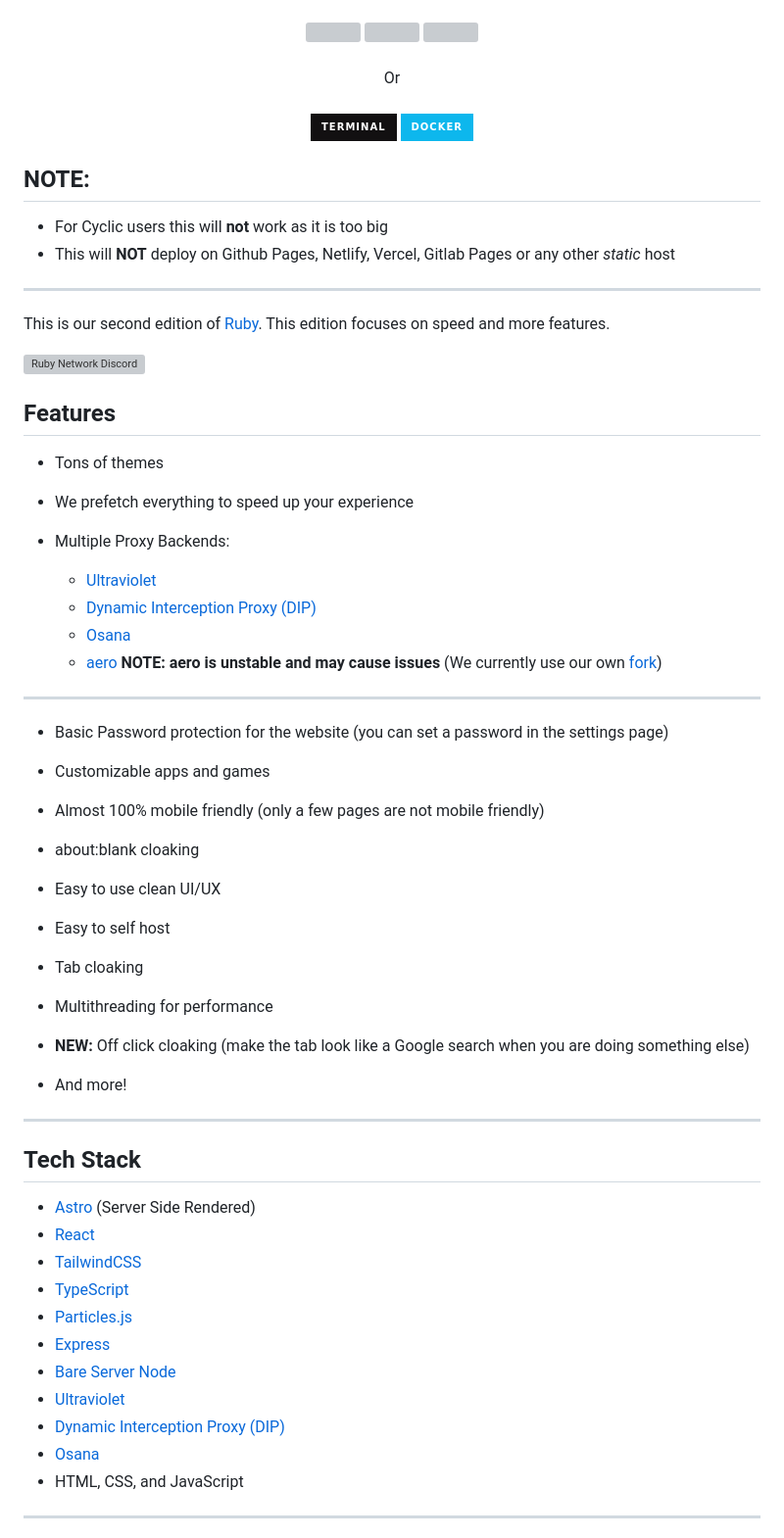
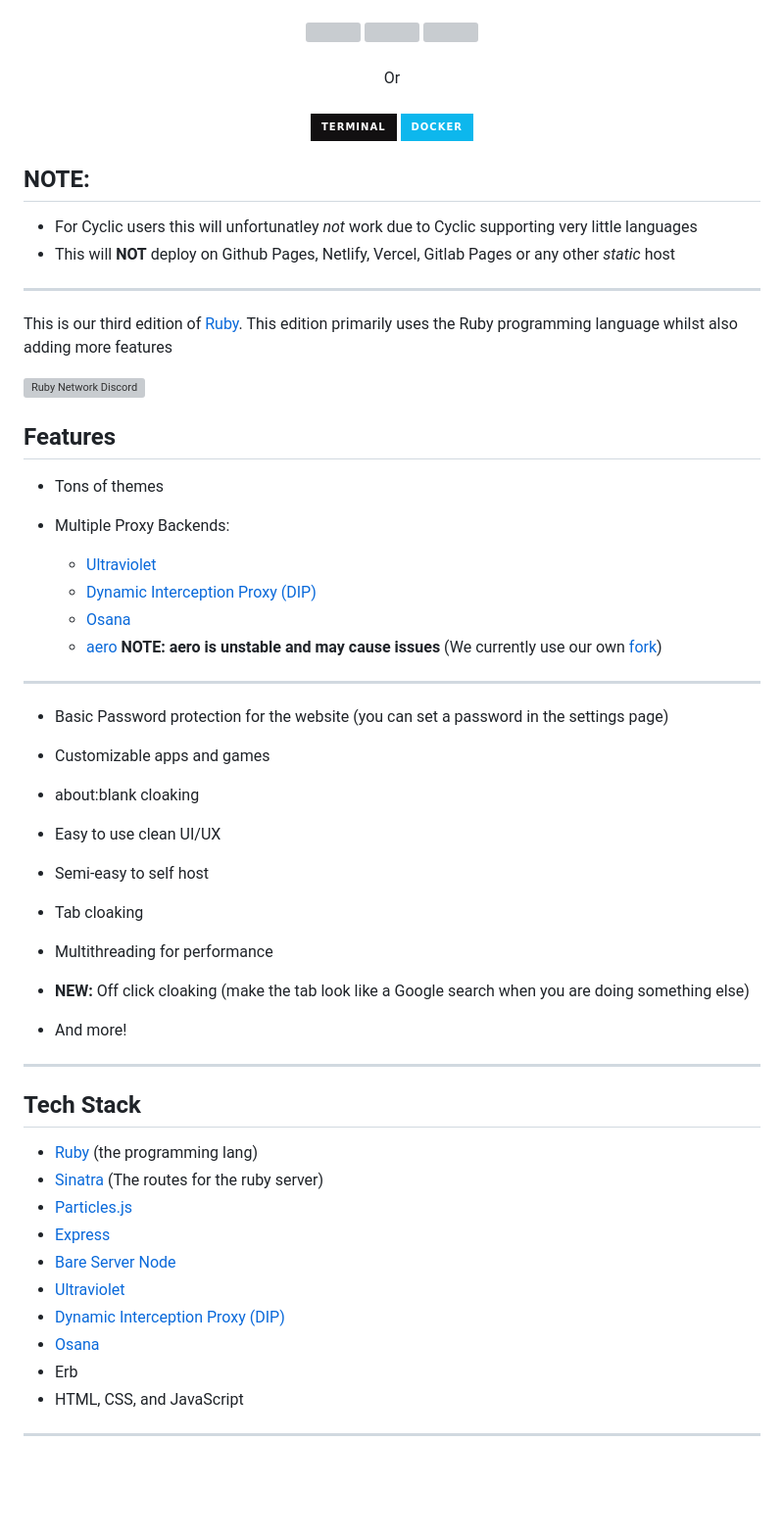
Before and after one commit to Ruby-Network/ruby, a Markdown page: README.md, the part around one of its changes. Shown at 98% size. GitHub-like rendering; badges without logos; blank space fills up the shorter version; grey boxes are pictures that could not be loaded.

```diff
--- a/README.md
+++ b/README.md
@@ -49,20 +49,18 @@
 
 ## NOTE:
 
--   For Cyclic users this will **not** work as it is too big
+-   For Cyclic users this will unfortunatley *not* work due to Cyclic supporting very little languages
 -   This will **NOT** deploy on Github Pages, Netlify, Vercel, Gitlab Pages or any other _static_ host
 
 ---
 
-This is our second edition of [Ruby](https://github.com/ruby-network/ruby-v1). This edition focuses on speed and more features.
+This is our third edition of [Ruby](https://github.com/ruby-network/ruby-v1). This edition primarily uses the Ruby programming language whilst also adding more features
 
 [![Ruby Network Discord](https://invidget.switchblade.xyz/hzCjSFQeeZ?theme=dark)](https://discord.gg/hzCjSFQeeZ)
 
 ## Features
 
 -   Tons of themes
-
--   We prefetch everything to speed up your experience
 
 -   Multiple Proxy Backends:
 
@@ -77,13 +75,11 @@ This is our second edition of [Ruby](https://github.com/ruby-network/ruby-v1). T
 
 -   Customizable apps and games
 
--   Almost 100% mobile friendly (only a few pages are not mobile friendly)
-
 -   about:blank cloaking
 
 -   Easy to use clean UI/UX
 
--   Easy to self host
+-   Semi-easy to self host
 
 -   Tab cloaking
 
@@ -97,16 +93,15 @@ This is our second edition of [Ruby](https://github.com/ruby-network/ruby-v1). T
 
 ## Tech Stack
 
--   [Astro](https://astro.build/) (Server Side Rendered)
--   [React](https://reactjs.org/)
--   [TailwindCSS](https://tailwindcss.com/)
--   [TypeScript](https://www.typescriptlang.org/)
+-   [Ruby](https://ruby-lang.org) (the programming lang)
+-   [Sinatra](https://sinatrarb.com) (The routes for the ruby server)
 -   [Particles.js](https://vincentgarreau.com/particles.js/)
 -   [Express](https://expressjs.com/)
 -   [Bare Server Node](https://github.com/tomphttp/bare-server-node)
 -   [Ultraviolet](https://github.com/titaniumnetwork-dev/ultraviolet)
 -   [Dynamic Interception Proxy (DIP)](https://github.com/Dynamic-Interception-Proxy/DIP)
 -   [Osana](https://github.com/nebulaservices/osana)
+-   Erb
 -   HTML, CSS, and JavaScript
 
 ---
```
Also changed, not shown: other parts of README.md (+2 -2 lines), README-old.md (deleted, +0 -76 lines).
